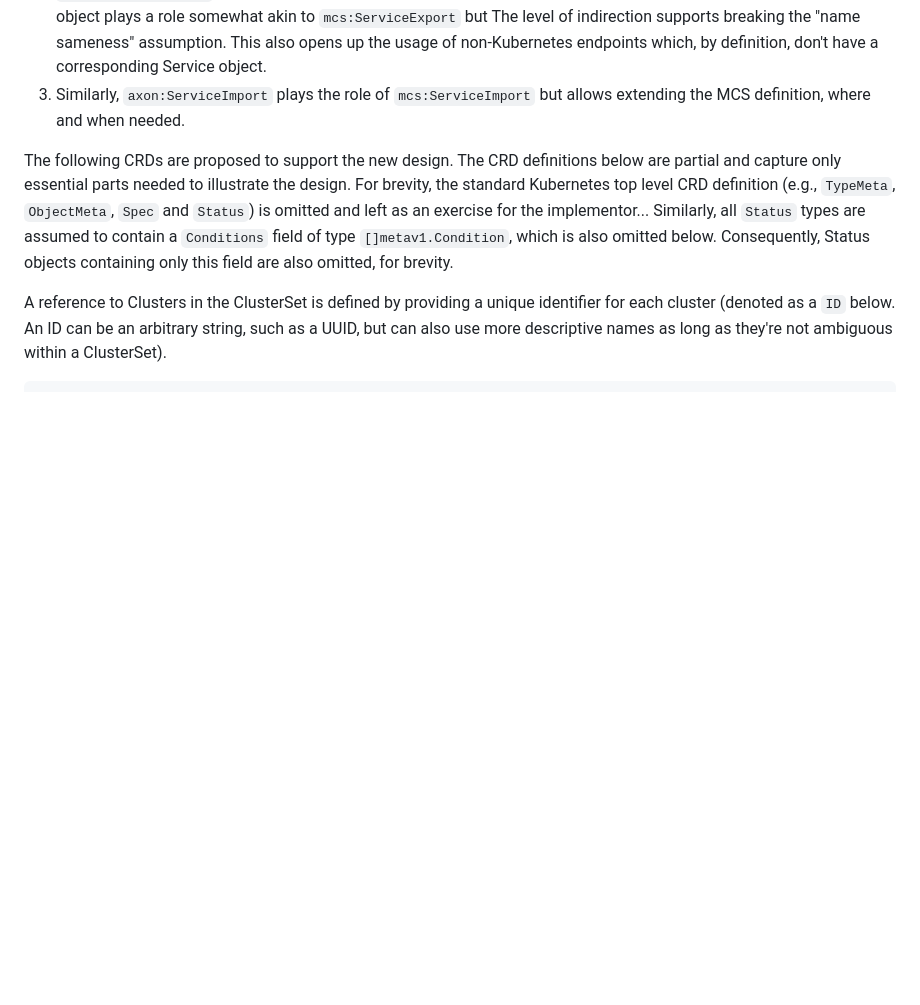
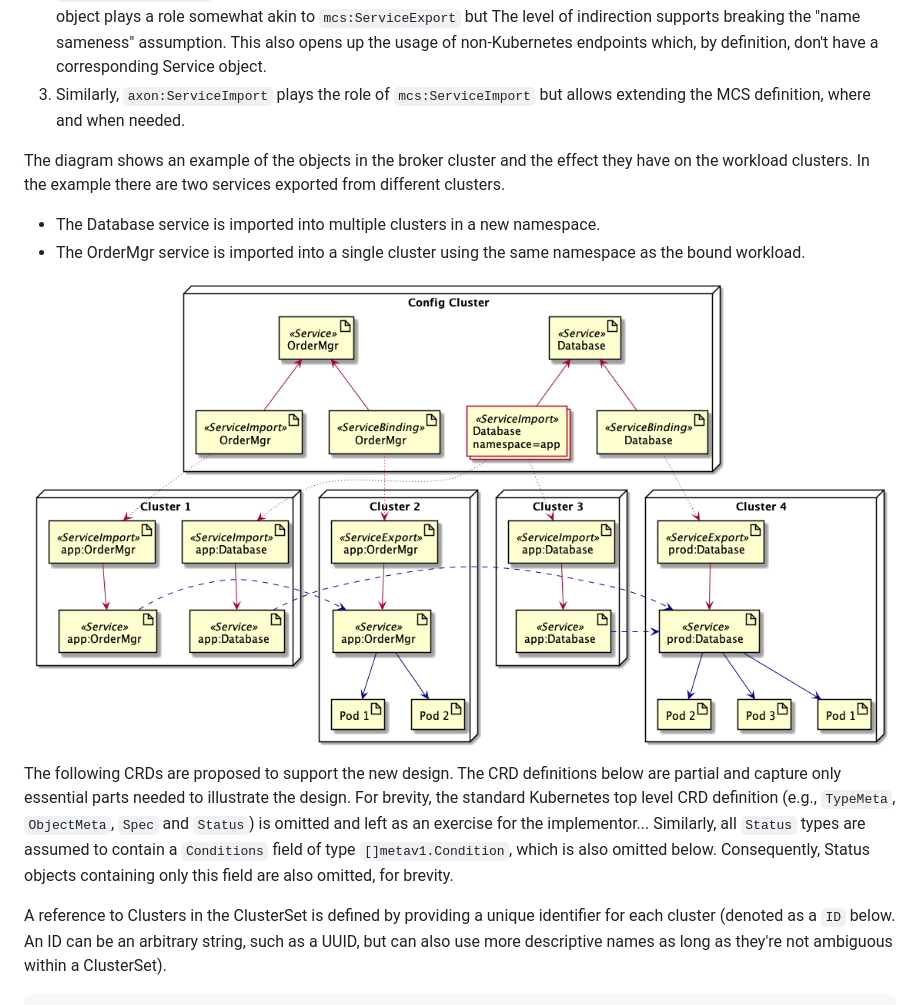
Before and after one commit to submariner-io/enhancements, a Markdown page: submariner/centralized-control-plane.md, the part around the change. Drawn GitHub-style; pictures changed too: submariner/images/axon-mcs.png (added); blank space fills up the shorter version.

Commit message:
Add a diagram that shows axon resource usage
Signed-off-by: Donald Hunter <donald.hunter@redhat.com>

```diff
--- a/submariner/centralized-control-plane.md
+++ b/submariner/centralized-control-plane.md
@@ -153,6 +153,15 @@ The Service object model is an overlay ontop of MCS and built around three new C
   Service object.
 1. Similarly, `axon:ServiceImport` plays the role of `mcs:ServiceImport` but allows
   extending the MCS definition, where and when needed.
+
+The diagram shows an example of the objects in the broker cluster and the effect they have on
+the workload clusters. In the example there are two services exported from different
+clusters.
+
+- The Database service is imported into multiple clusters in a new namespace.
+- The OrderMgr service is imported into a single cluster using the same namespace as the bound workload.
+
+![Axon and MCS Resources](./images/axon-mcs.png)
 
 The following CRDs are proposed to support the new design. The CRD definitions
  below are partial and capture only essential parts needed to illustrate the design.
```
Also changed, not shown: 1 other file.
